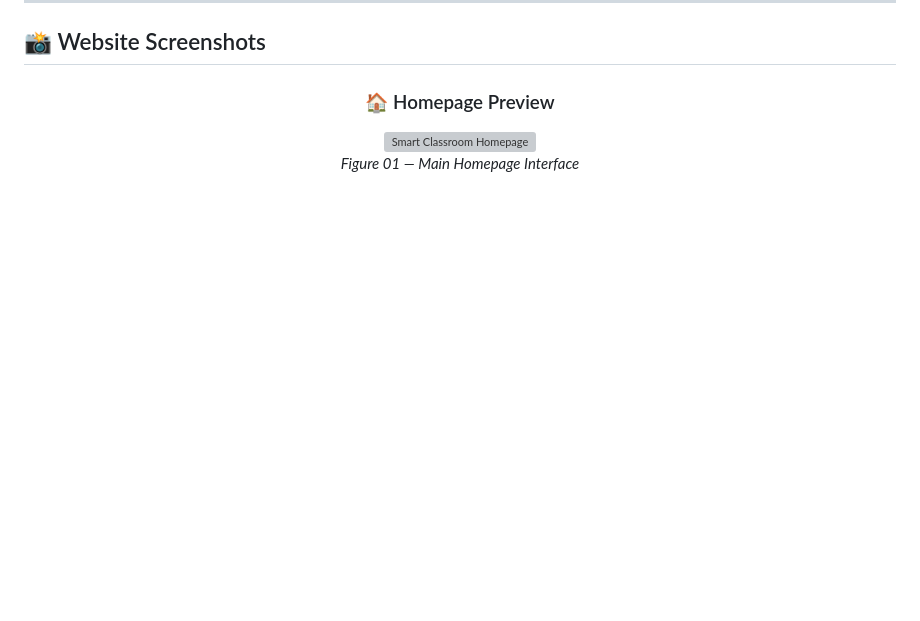
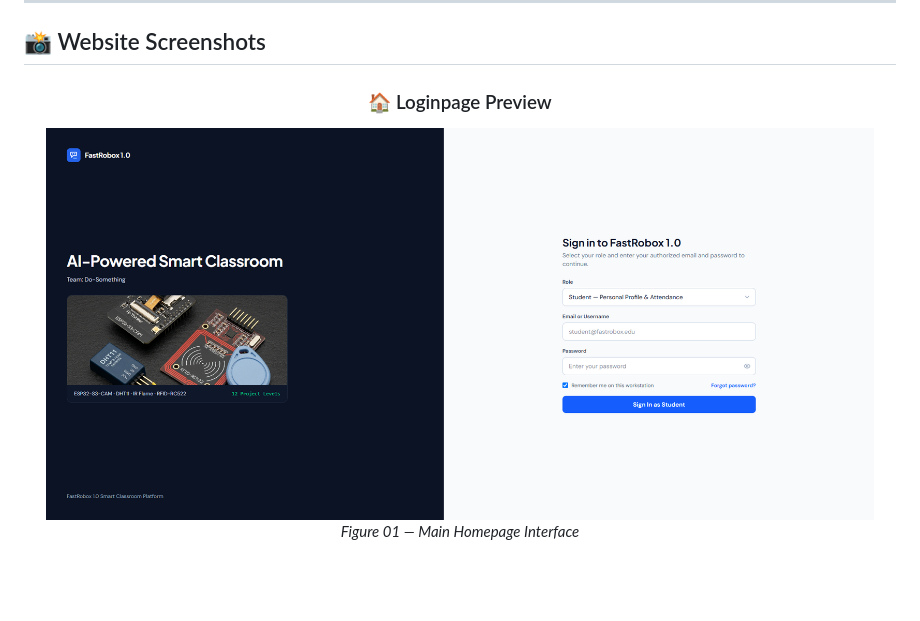
Before and after one commit to sajjadul404/Al-Powered-Smart-Classroom, a Markdown page: README.md, the part around the change. Rendered like a GitHub page; pictures changed too: screenshots/Loginpage.png (added); blank space fills up the shorter version; grey boxes are pictures that could not be loaded.

```diff
--- a/README.md
+++ b/README.md
@@ -55,11 +55,11 @@ The project focuses on creating a smarter, more interactive, and efficient learn
 
 <div align="center">
 
-### 🏠 Homepage Preview
+### 🏠 Loginpage Preview
 
 <!-- Screenshot 01: Replace with your homepage screenshot -->
 
-<img src="screenshots/homepage.png" width="95%" alt="Smart Classroom Homepage"/>
+<img src="screenshots/Loginpage.png" width="95%" alt="Smart Classroom Homepage"/>
 
 *Figure 01 — Main Homepage Interface*
 
```
Also changed, not shown: 3 other files.
